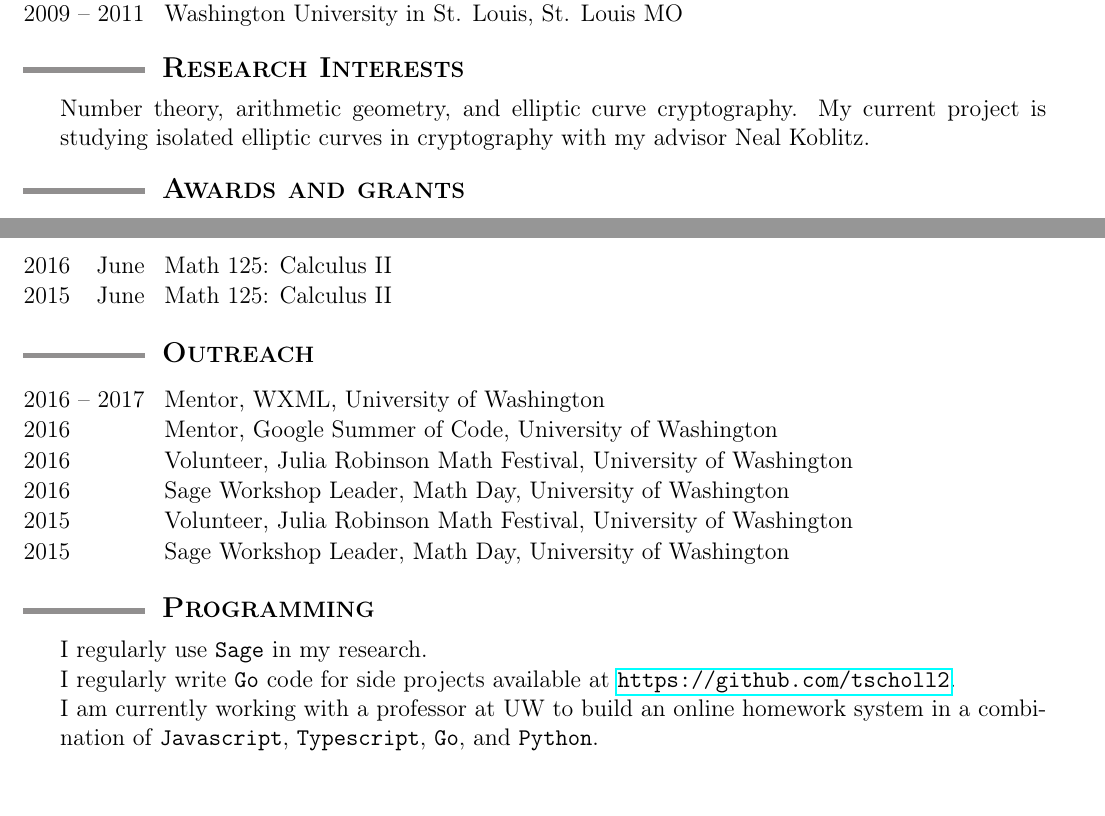
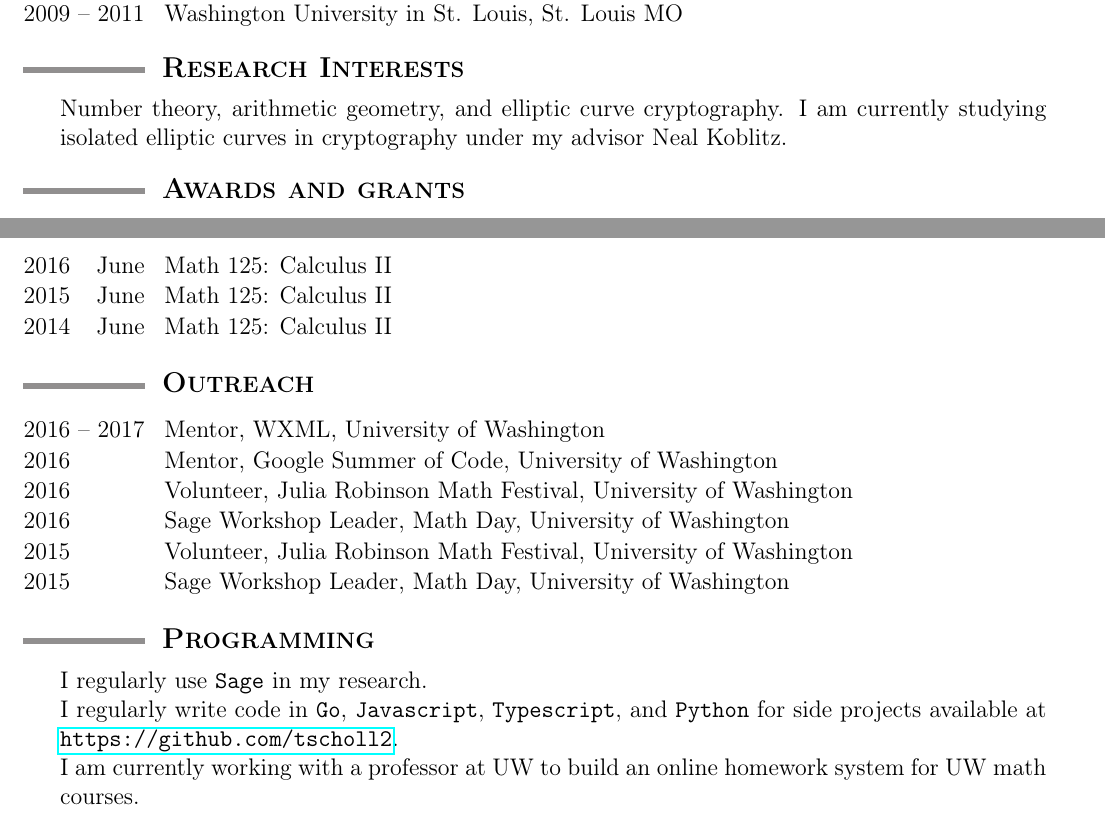
Before and after one commit to tscholl2/mathweb, a LaTeX CV (cv/cv.tex): two parts of pages 1 and 2 of 2, joined at a grey line, cut so that both start at the same text. Compiled offline with pdfLaTeX.

Commit message:
update cv with wxml projects

```diff
--- a/cv/cv.tex
+++ b/cv/cv.tex
@@ -172,8 +172,8 @@
 
 		\noindent Number theory, arithmetic geometry, and
 		elliptic curve cryptography.
-		My current project is studying isolated elliptic curves in cryptography
-		with my advisor Neal Koblitz.
+		I am currently studying isolated elliptic curves in cryptography
+		under my advisor Neal Koblitz.
 
 	%%%%%%%%%%%%%%%%%%%%%%%%%%%%%%%%%%%%%%%%%%%%%%%%%%%%%%%%%%%%
 	\sectionheading{Awards and grants}%%%%%%%%%%%%%%%%%%%%%%%%%%
@@ -329,8 +329,8 @@
 			\yearmo{2015}{June}%{Summer}
 				Math 125: Calculus II
 
-%			\yearmo{2014}{June}%{Summer}
-%				Math 125: Calculus II
+			\yearmo{2014}{June}%{Summer}
+				Math 125: Calculus II
 
 		\end{date_section}
 
@@ -340,7 +340,7 @@
 
 		\begin{date_section}
 
-			\yearrange{2016}{2017} % Spring 2016, Fall 2016, Winter 2017
+			\yearrange{2016}{2017} % Spring 2016 (wikipedia taskforce), Fall 2016 (bateman-horn conjecture), Winter 2017 (aks primality test), Spring 2017 (Atkin-Goldwasser-Kilian)
 				Mentor,
 				WXML,
 				University of Washington
@@ -396,9 +396,9 @@
         % https://trac.sagemath.org/ticket/6566
         % https://trac.sagemath.org/ticket/3231
 
-		\noindent I regularly write {\tt Go} code for side projects available at \url{https://github.com/tscholl2}.
+		\noindent I regularly write code in {\tt Go}, {\tt Javascript}, {\tt Typescript}, and {\tt Python} for side projects available at \url{https://github.com/tscholl2}.
 
-		\noindent I am currently working with a professor at UW to build an online homework system in a combination of {\tt Javascript}, {\tt Typescript}, {\tt Go}, and {\tt Python}.
+		\noindent I am currently working with a professor at UW to build an online homework system for UW math courses.
 
 %%%%%%%%%%%%%%%%%%%%%%%%%%%%%%%%%%%%%%%%%%%%%%%%%%%%%%%%%%%%%%%%
 \end{document}%%%%%%%%%%%%%%%%%%%%%%%%%%%%%%%%%%%%%%%%%%%%%%%%%%
```
Also changed, not shown: cv/cv.pdf.
